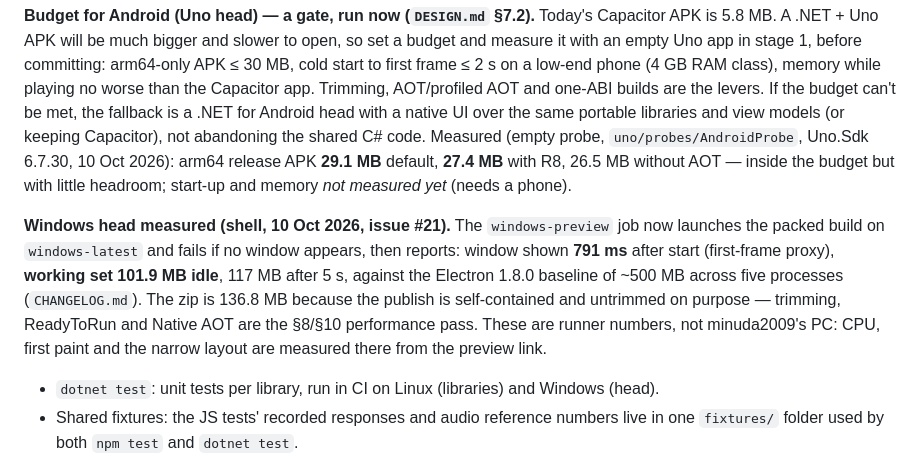
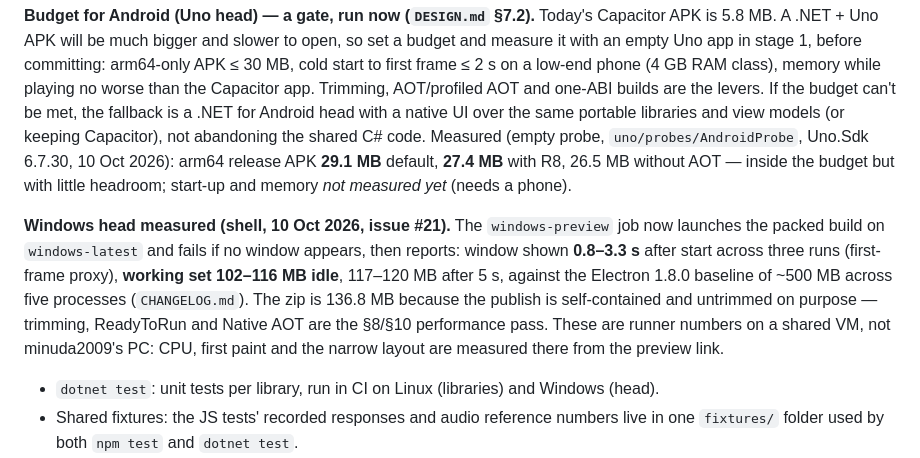
Before and after one commit to minuda2009/Soncle-music, a Markdown page: docs/WINUI_PLAN.md, the part around the change. Rendered like a GitHub page.

```diff
--- a/docs/WINUI_PLAN.md
+++ b/docs/WINUI_PLAN.md
@@ -184,7 +184,7 @@ Signal path is unchanged (deck: media → norm → bass shelf 180 Hz → fade; m
 
 **Budget for Android (Uno head) — a gate, run now (`DESIGN.md` §7.2).** Today's Capacitor APK is 5.8 MB. A .NET + Uno APK will be much bigger and slower to open, so set a budget and measure it with an empty Uno app in stage 1, before committing: arm64-only APK ≤ 30 MB, cold start to first frame ≤ 2 s on a low-end phone (4 GB RAM class), memory while playing no worse than the Capacitor app. Trimming, AOT/profiled AOT and one-ABI builds are the levers. If the budget can't be met, the fallback is a .NET for Android head with a native UI over the same portable libraries and view models (or keeping Capacitor), not abandoning the shared C# code. Measured (empty probe, `uno/probes/AndroidProbe`, Uno.Sdk 6.7.30, 10 Oct 2026): arm64 release APK **29.1 MB** default, **27.4 MB** with R8, 26.5 MB without AOT — inside the budget but with little headroom; start-up and memory _not measured yet_ (needs a phone).
 
-**Windows head measured (shell, 10 Oct 2026, issue #21).** The `windows-preview` job now launches the packed build on `windows-latest` and fails if no window appears, then reports: window shown **791 ms** after start (first-frame proxy), **working set 101.9 MB idle**, 117 MB after 5 s, against the Electron 1.8.0 baseline of ~500 MB across five processes (`CHANGELOG.md`). The zip is 136.8 MB because the publish is self-contained and untrimmed on purpose — trimming, ReadyToRun and Native AOT are the §8/§10 performance pass. These are runner numbers, not minuda2009's PC: CPU, first paint and the narrow layout are measured there from the preview link.
+**Windows head measured (shell, 10 Oct 2026, issue #21).** The `windows-preview` job now launches the packed build on `windows-latest` and fails if no window appears, then reports: window shown **0.8–3.3 s** after start across three runs (first-frame proxy), **working set 102–116 MB idle**, 117–120 MB after 5 s, against the Electron 1.8.0 baseline of ~500 MB across five processes (`CHANGELOG.md`). The zip is 136.8 MB because the publish is self-contained and untrimmed on purpose — trimming, ReadyToRun and Native AOT are the §8/§10 performance pass. These are runner numbers on a shared VM, not minuda2009's PC: CPU, first paint and the narrow layout are measured there from the preview link.
 
 - `dotnet test`: unit tests per library, run in CI on Linux (libraries) and Windows (head).
 - Shared fixtures: the JS tests' recorded responses and audio reference numbers live in one `fixtures/` folder used by both `npm test` and `dotnet test`.
```
Also changed, not shown: CHANGELOG.md (+2 -2 lines), 1 other file.
